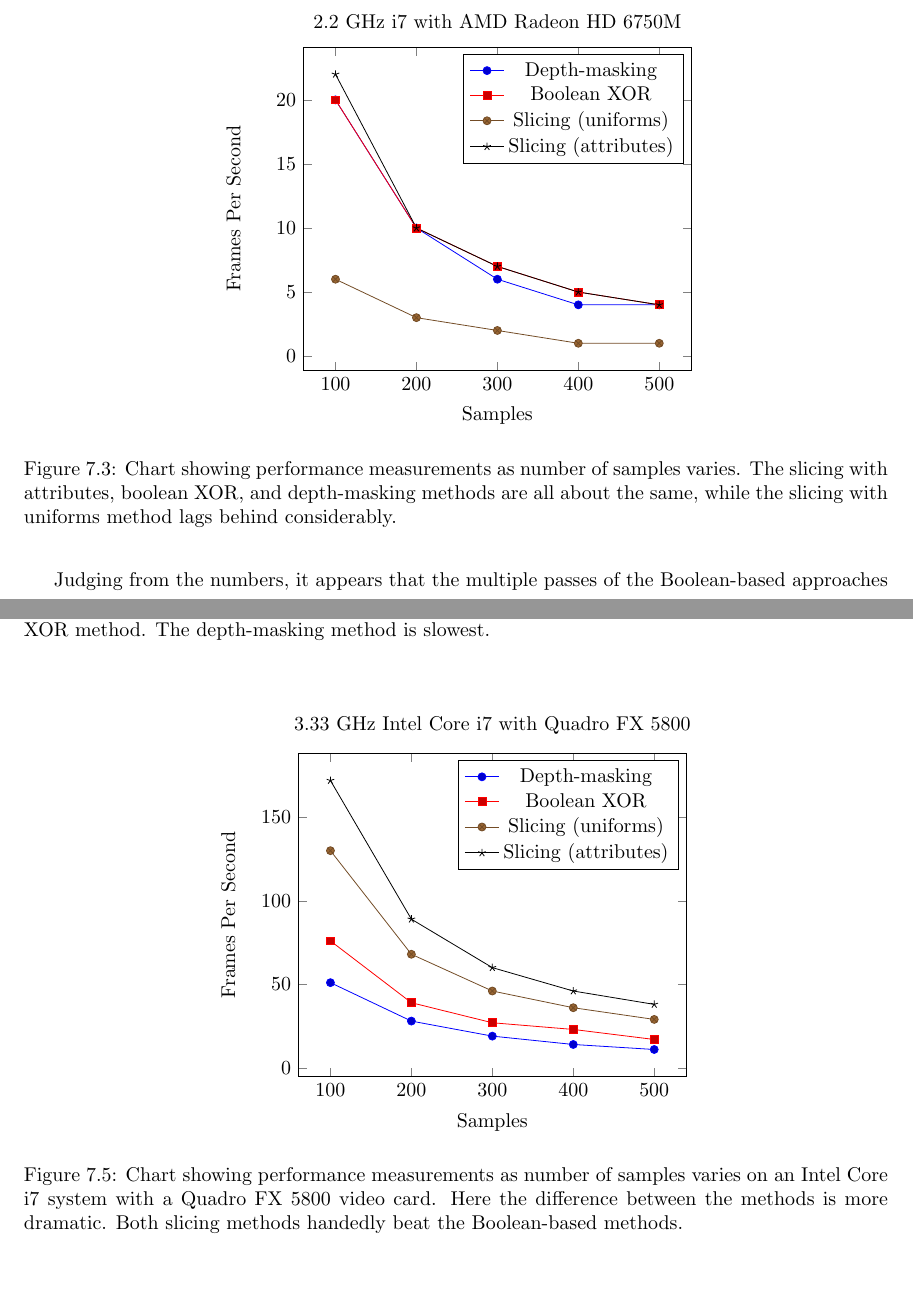
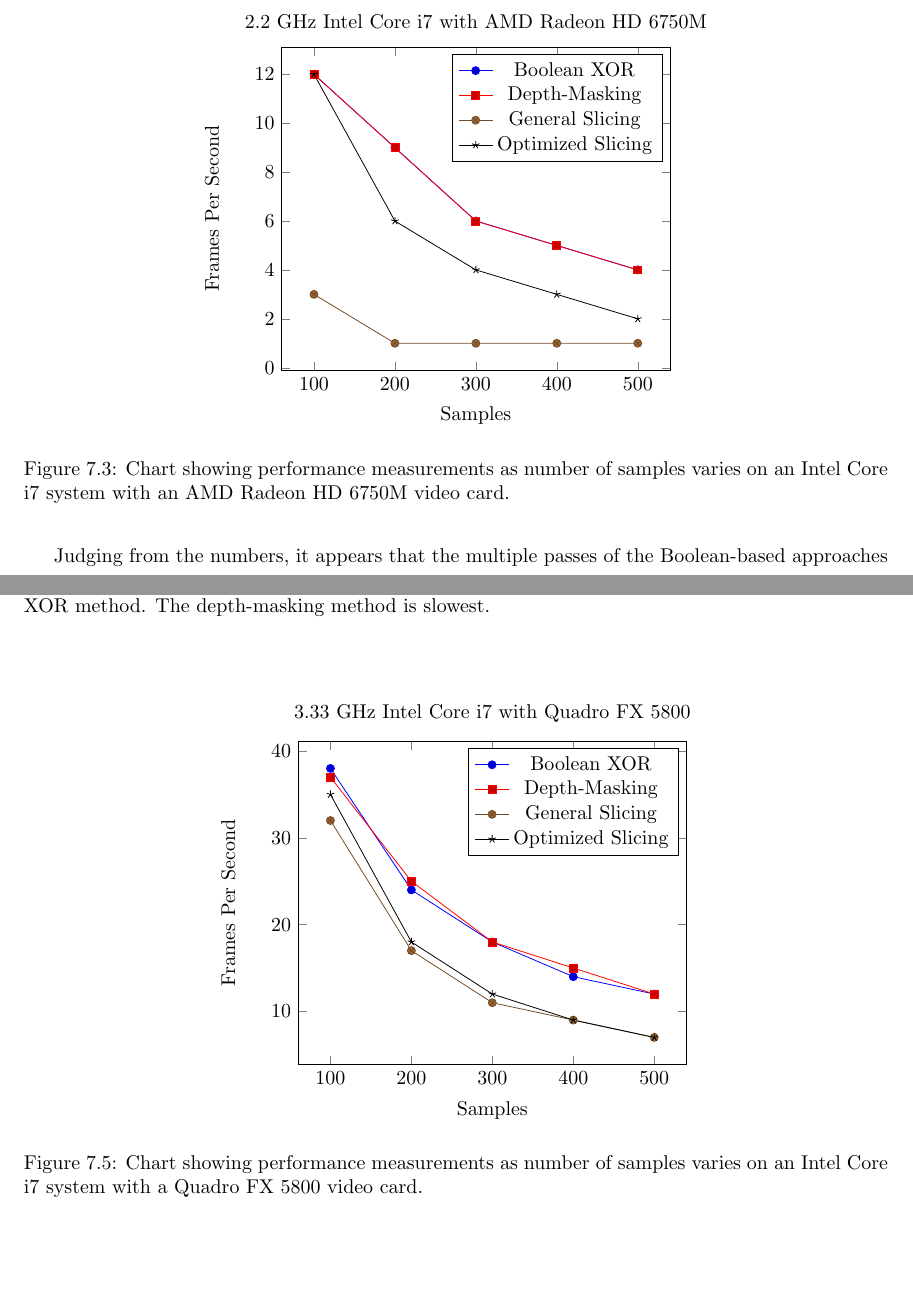
Before and after one commit to adbrown85/paper, a LaTeX thesis (paper.tex): two parts of pages 31 and 32 of 34, joined at a grey line, cut so that both start at the same text. Compiled offline with pdfLaTeX.

Commit message:
Replaced results in charts

```diff
--- a/paper.tex
+++ b/paper.tex
@@ -834,47 +834,46 @@ shader which may keep it from being fragment-bound.
 \centering
 \begin{tikzpicture}
 \begin{axis}[
-    title=2.2 GHz i7 with AMD Radeon HD 6750M,
+    title=2.2 GHz Intel Core i7 with AMD Radeon HD 6750M,
     xlabel=Samples,
     ylabel=Frames Per Second]
 \addplot coordinates {
-  (100, 20)
-  (200, 10)
+  (100, 12)
+  (200, 9)
   (300, 6)
-  (400, 4)
-  (500, 4)
-};
-\addlegendentry{Depth-masking}
-\addplot coordinates {
-  (100, 20)
-  (200, 10)
-  (300, 7)
   (400, 5)
   (500, 4)
 };
 \addlegendentry{Boolean XOR}
 \addplot coordinates {
-  (100, 6)
-  (200, 3)
-  (300, 2)
+  (100, 12)
+  (200, 9)
+  (300, 6)
+  (400, 5)
+  (500, 4)
+};
+\addlegendentry{Depth-Masking}
+\addplot coordinates {
+  (100, 3)
+  (200, 1)
+  (300, 1)
   (400, 1)
   (500, 1)
 };
-\addlegendentry{Slicing (uniforms)}
+\addlegendentry{General Slicing}
 \addplot coordinates {
-  (100, 22)
-  (200, 10)
-  (300, 7)
-  (400, 5)
-  (500, 4)
+  (100, 12)
+  (200, 6)
+  (300, 4)
+  (400, 3)
+  (500, 2)
 };
-\addlegendentry{Slicing (attributes)}
+\addlegendentry{Optimized Slicing}
 \end{axis}
 \end{tikzpicture}
 \caption{
-Chart showing performance measurements as number of samples varies.  The slicing
-with attributes, boolean XOR, and depth-masking methods are all about the same,
-while the slicing with uniforms method lags behind considerably.
+Chart showing performance measurements as number of samples varies on an Intel
+Core i7 system with an AMD Radeon HD 6750M video card.
 }
 \label{macbook-performance-chart}
 \end{figure}
@@ -936,44 +935,42 @@ method, and the Boolean XOR method.  The depth-masking method is slowest.
     xlabel=Samples,
     ylabel=Frames Per Second]
 \addplot coordinates {
-  (100, 51)
-  (200, 28)
-  (300, 19)
+  (100, 38)
+  (200, 24)
+  (300, 18)
   (400, 14)
-  (500, 11)
-};
-\addlegendentry{Depth-masking}
-\addplot coordinates {
-  (100, 76)
-  (200, 39)
-  (300, 27)
-  (400, 23)
-  (500, 17)
+  (500, 12)
 };
 \addlegendentry{Boolean XOR}
 \addplot coordinates {
-  (100, 130)
-  (200, 68)
-  (300, 46)
-  (400, 36)
-  (500, 29)
+  (100, 37)
+  (200, 25)
+  (300, 18)
+  (400, 15)
+  (500, 12)
 };
-\addlegendentry{Slicing (uniforms)}
+\addlegendentry{Depth-Masking}
 \addplot coordinates {
-  (100, 172)
-  (200, 89)
-  (300, 60)
-  (400, 46)
-  (500, 38)
+  (100, 32)
+  (200, 17)
+  (300, 11)
+  (400, 9)
+  (500, 7)
 };
-\addlegendentry{Slicing (attributes)}
+\addlegendentry{General Slicing}
+\addplot coordinates {
+  (100, 35)
+  (200, 18)
+  (300, 12)
+  (400, 9)
+  (500, 7)
+};
+\addlegendentry{Optimized Slicing}
 \end{axis}
 \end{tikzpicture}
 \caption{
 Chart showing performance measurements as number of samples varies on an Intel
-Core i7 system with a Quadro FX 5800 video card.  Here the difference between
-the methods is more dramatic.  Both slicing methods handedly beat the
-Boolean-based methods.
+Core i7 system with a Quadro FX 5800 video card.
 }
 \label{workstation-performance-chart}
 \end{figure}
```
